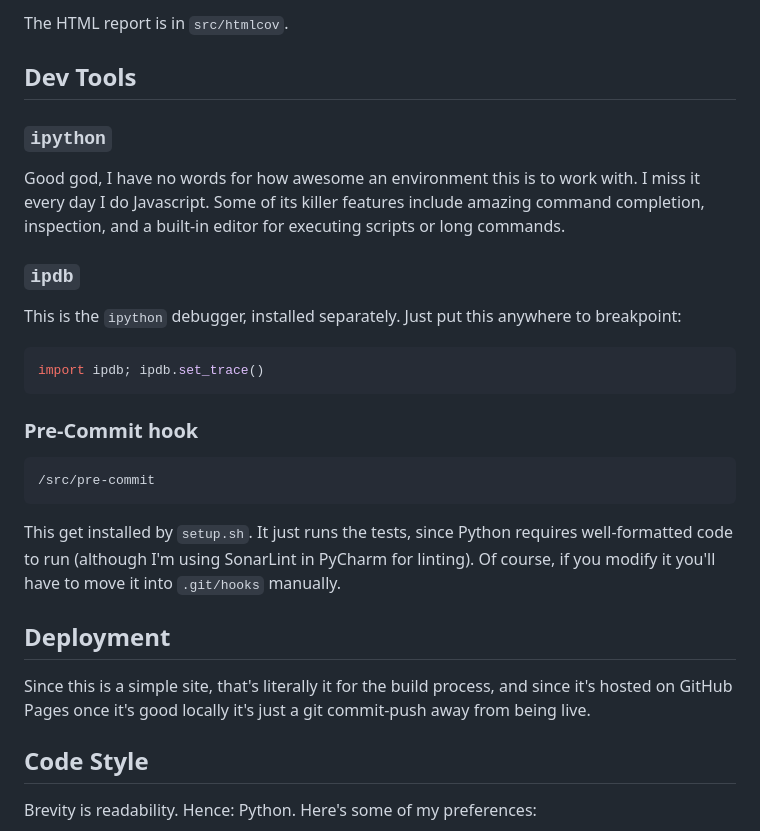
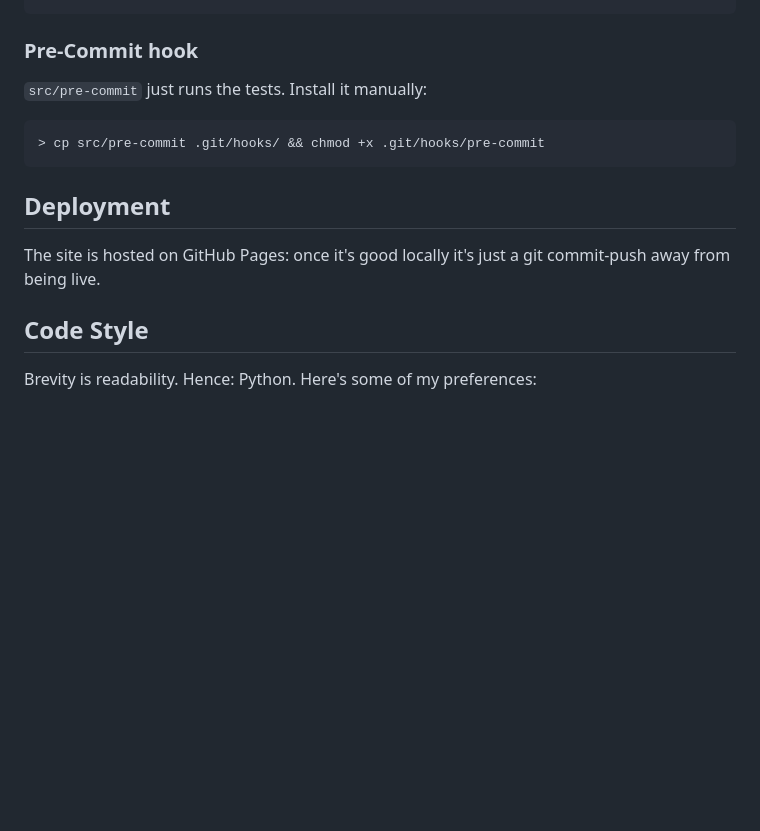
Before and after one commit to andybp85/andybp85.github.io, a Markdown page: README.md, the part around one of its changes. GitHub-like rendering; blank space fills up the shorter version.

````diff
--- a/README.md
+++ b/README.md
@@ -83,39 +71,17 @@ Coverage:
 ```
-
-The HTML report is in `src/htmlcov`.
-
-## Dev Tools
-
-### `ipython`
-
-Good god, I have no words for how awesome an environment this is to work with. I miss it every day
-I do Javascript. Some of its killer features include amazing command completion, inspection, and
-a built-in editor for executing scripts or long commands.
-
-### `ipdb`
-
-This is the `ipython` debugger, installed separately. Just put this anywhere to breakpoint:
-
-[//]: # (@formatter:off)
-```python
-import ipdb; ipdb.set_trace()
-```
-[//]: # (@formatter:on)
 
 ### Pre-Commit hook
 
+`src/pre-commit` just runs the tests. Install it manually:
+
+```shell
+> cp src/pre-commit .git/hooks/ && chmod +x .git/hooks/pre-commit
 ```
-/src/pre-commit
-```
-
-This get installed by `setup.sh`. It just runs the tests, since Python requires well-formatted
-code to run (although I'm using SonarLint in PyCharm for linting). Of course, if you modify it
-you'll have to move it into `.git/hooks` manually.
 
 ## Deployment
 
-Since this is a simple site, that's literally it for the build process, and since it's hosted on
-GitHub Pages once it's good locally it's just a git commit-push away from being live.
+The site is hosted on GitHub Pages: once it's good locally it's just a git
+commit-push away from being live.
 
 ## Code Style
 
````
Also changed, not shown: other parts of README.md (+36 -48 lines).
